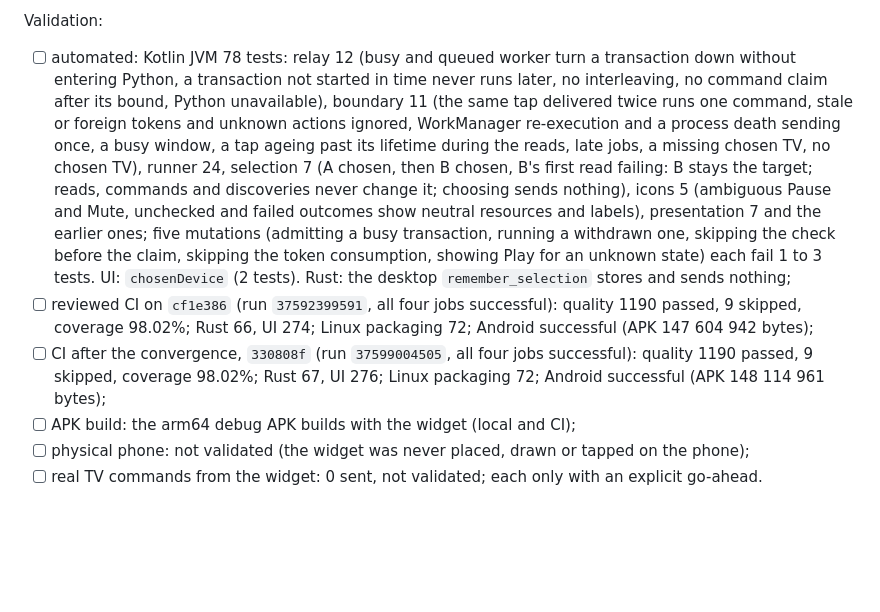
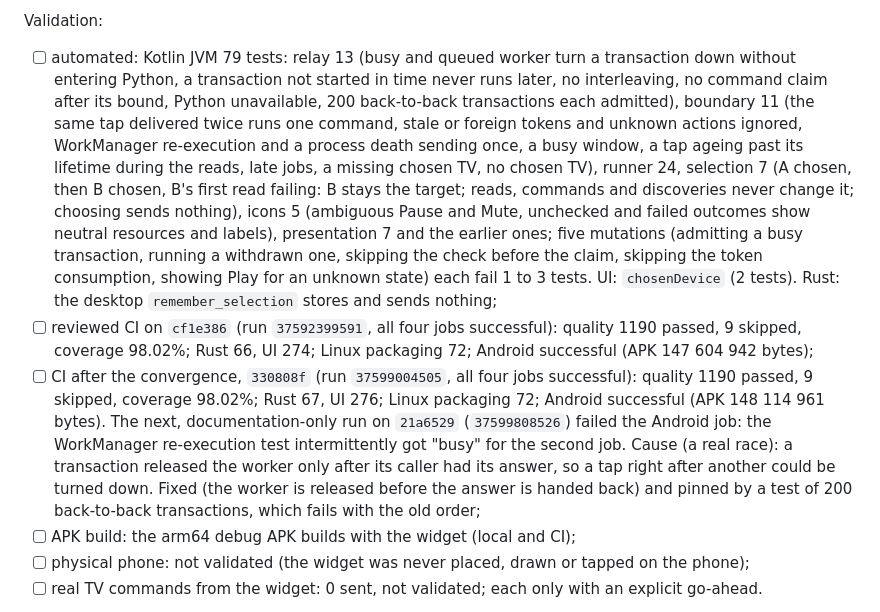
Before and after one commit to guillaumeboileaupro/control-TV, a Markdown page: DEVELOPMENT_PLAN.md, the part around the change. Rendered like a GitHub page; blank space fills up the shorter version.

Commit message:
docs(plan): record the widget worker-release race and its fix

```diff
--- a/DEVELOPMENT_PLAN.md
+++ b/DEVELOPMENT_PLAN.md
@@ -499,9 +499,9 @@ Codex review of `cf1e386` (2026-10-07; P1 none) and its disposition on PR #33 (n
 - [ ] **P2 #4 (fixed):** an ambiguous Pause or Mute showed Play or Unmuted; now neutral buttons.
 
 Validation:
-- [ ] automated: Kotlin JVM 78 tests: relay 12 (busy and queued worker turn a transaction down without entering Python, a transaction not started in time never runs later, no interleaving, no command claim after its bound, Python unavailable), boundary 11 (the same tap delivered twice runs one command, stale or foreign tokens and unknown actions ignored, WorkManager re-execution and a process death sending once, a busy window, a tap ageing past its lifetime during the reads, late jobs, a missing chosen TV, no chosen TV), runner 24, selection 7 (A chosen, then B chosen, B's first read failing: B stays the target; reads, commands and discoveries never change it; choosing sends nothing), icons 5 (ambiguous Pause and Mute, unchecked and failed outcomes show neutral resources and labels), presentation 7 and the earlier ones; five mutations (admitting a busy transaction, running a withdrawn one, skipping the check before the claim, skipping the token consumption, showing Play for an unknown state) each fail 1 to 3 tests. UI: `chosenDevice` (2 tests). Rust: the desktop `remember_selection` stores and sends nothing;
+- [ ] automated: Kotlin JVM 79 tests: relay 13 (busy and queued worker turn a transaction down without entering Python, a transaction not started in time never runs later, no interleaving, no command claim after its bound, Python unavailable, 200 back-to-back transactions each admitted), boundary 11 (the same tap delivered twice runs one command, stale or foreign tokens and unknown actions ignored, WorkManager re-execution and a process death sending once, a busy window, a tap ageing past its lifetime during the reads, late jobs, a missing chosen TV, no chosen TV), runner 24, selection 7 (A chosen, then B chosen, B's first read failing: B stays the target; reads, commands and discoveries never change it; choosing sends nothing), icons 5 (ambiguous Pause and Mute, unchecked and failed outcomes show neutral resources and labels), presentation 7 and the earlier ones; five mutations (admitting a busy transaction, running a withdrawn one, skipping the check before the claim, skipping the token consumption, showing Play for an unknown state) each fail 1 to 3 tests. UI: `chosenDevice` (2 tests). Rust: the desktop `remember_selection` stores and sends nothing;
 - [ ] reviewed CI on `cf1e386` (run `37592399591`, all four jobs successful): quality 1190 passed, 9 skipped, coverage 98.02%; Rust 66, UI 274; Linux packaging 72; Android successful (APK 147 604 942 bytes);
-- [ ] CI after the convergence, `330808f` (run `37599004505`, all four jobs successful): quality 1190 passed, 9 skipped, coverage 98.02%; Rust 67, UI 276; Linux packaging 72; Android successful (APK 148 114 961 bytes);
+- [ ] CI after the convergence, `330808f` (run `37599004505`, all four jobs successful): quality 1190 passed, 9 skipped, coverage 98.02%; Rust 67, UI 276; Linux packaging 72; Android successful (APK 148 114 961 bytes). The next, documentation-only run on `21a6529` (`37599808526`) failed the Android job: the WorkManager re-execution test intermittently got "busy" for the second job. Cause (a real race): a transaction released the worker only after its caller had its answer, so a tap right after another could be turned down. Fixed (the worker is released before the answer is handed back) and pinned by a test of 200 back-to-back transactions, which fails with the old order;
 - [ ] APK build: the arm64 debug APK builds with the widget (local and CI);
 - [ ] physical phone: not validated (the widget was never placed, drawn or tapped on the phone);
 - [ ] real TV commands from the widget: 0 sent, not validated; each only with an explicit go-ahead.
```
